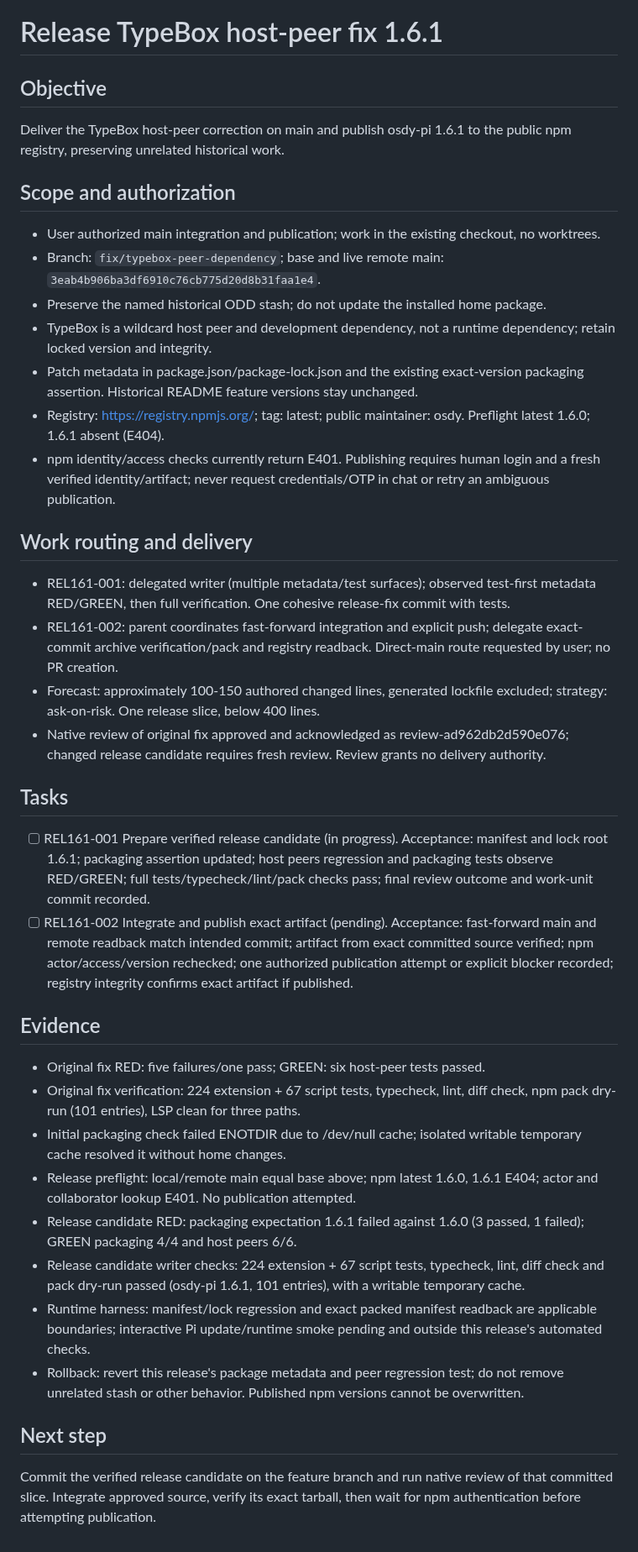
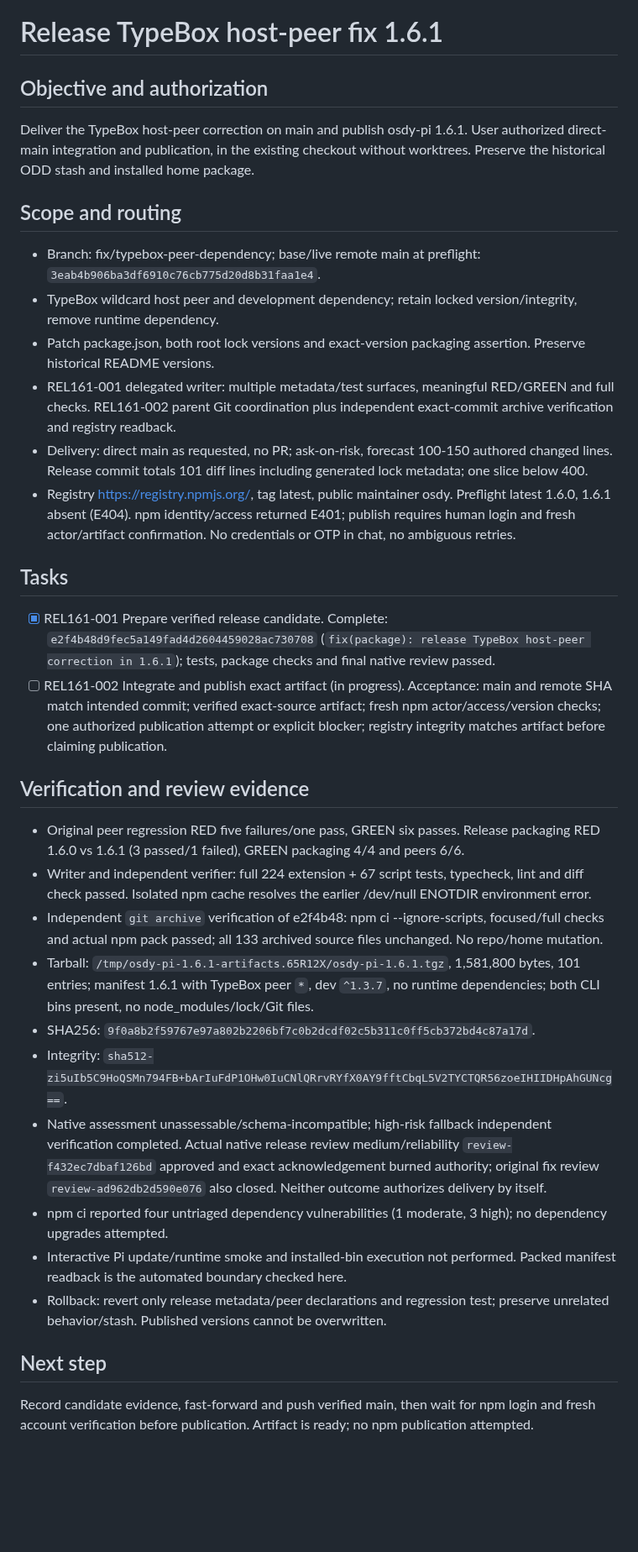
Before and after one commit to OsdyOrtiz/Osdy-Pi, a Markdown page: odd/tasks/release-typebox-peer-1-6-1.md, the part around the change. Shown at 84% size. GitHub-like rendering; blank space fills up the shorter version.

Commit message:
docs(odd): record verified 1.6.1 release candidate

```diff
--- a/odd/tasks/release-typebox-peer-1-6-1.md
+++ b/odd/tasks/release-typebox-peer-1-6-1.md
@@ -1,36 +1,31 @@
 # Release TypeBox host-peer fix 1.6.1
 
-## Objective
-Deliver the TypeBox host-peer correction on main and publish osdy-pi 1.6.1 to the public npm registry, preserving unrelated historical work.
+## Objective and authorization
+Deliver the TypeBox host-peer correction on main and publish osdy-pi 1.6.1. User authorized direct-main integration and publication, in the existing checkout without worktrees. Preserve the historical ODD stash and installed home package.
 
-## Scope and authorization
-- User authorized main integration and publication; work in the existing checkout, no worktrees.
-- Branch: `fix/typebox-peer-dependency`; base and live remote main: `3eab4b906ba3df6910c76cb775d20d8b31faa1e4`.
-- Preserve the named historical ODD stash; do not update the installed home package.
-- TypeBox is a wildcard host peer and development dependency, not a runtime dependency; retain locked version and integrity.
-- Patch metadata in package.json/package-lock.json and the existing exact-version packaging assertion. Historical README feature versions stay unchanged.
-- Registry: https://registry.npmjs.org/; tag: latest; public maintainer: osdy. Preflight latest 1.6.0; 1.6.1 absent (E404).
-- npm identity/access checks currently return E401. Publishing requires human login and a fresh verified identity/artifact; never request credentials/OTP in chat or retry an ambiguous publication.
-
-## Work routing and delivery
-- REL161-001: delegated writer (multiple metadata/test surfaces); observed test-first metadata RED/GREEN, then full verification. One cohesive release-fix commit with tests.
-- REL161-002: parent coordinates fast-forward integration and explicit push; delegate exact-commit archive verification/pack and registry readback. Direct-main route requested by user; no PR creation.
-- Forecast: approximately 100-150 authored changed lines, generated lockfile excluded; strategy: ask-on-risk. One release slice, below 400 lines.
-- Native review of original fix approved and acknowledged as review-ad962db2d590e076; changed release candidate requires fresh review. Review grants no delivery authority.
+## Scope and routing
+- Branch: fix/typebox-peer-dependency; base/live remote main at preflight: `3eab4b906ba3df6910c76cb775d20d8b31faa1e4`.
+- TypeBox wildcard host peer and development dependency; retain locked version/integrity, remove runtime dependency.
+- Patch package.json, both root lock versions and exact-version packaging assertion. Preserve historical README versions.
+- REL161-001 delegated writer: multiple metadata/test surfaces, meaningful RED/GREEN and full checks. REL161-002 parent Git coordination plus independent exact-commit archive verification and registry readback.
+- Delivery: direct main as requested, no PR; ask-on-risk, forecast 100-150 authored changed lines. Release commit totals 101 diff lines including generated lock metadata; one slice below 400.
+- Registry https://registry.npmjs.org/, tag latest, public maintainer osdy. Preflight latest 1.6.0, 1.6.1 absent (E404). npm identity/access returned E401; publish requires human login and fresh actor/artifact confirmation. No credentials or OTP in chat, no ambiguous retries.
 
 ## Tasks
-- [ ] REL161-001 Prepare verified release candidate (in progress). Acceptance: manifest and lock root 1.6.1; packaging assertion updated; host peers regression and packaging tests observe RED/GREEN; full tests/typecheck/lint/pack checks pass; final review outcome and work-unit commit recorded.
-- [ ] REL161-002 Integrate and publish exact artifact (pending). Acceptance: fast-forward main and remote readback match intended commit; artifact from exact committed source verified; npm actor/access/version rechecked; one authorized publication attempt or explicit blocker recorded; registry integrity confirms exact artifact if published.
+- [x] REL161-001 Prepare verified release candidate. Complete: `e2f4b48d9fec5a149fad4d2604459028ac730708` (`fix(package): release TypeBox host-peer correction in 1.6.1`); tests, package checks and final native review passed.
+- [ ] REL161-002 Integrate and publish exact artifact (in progress). Acceptance: main and remote SHA match intended commit; verified exact-source artifact; fresh npm actor/access/version checks; one authorized publication attempt or explicit blocker; registry integrity matches artifact before claiming publication.
 
-## Evidence
-- Original fix RED: five failures/one pass; GREEN: six host-peer tests passed.
-- Original fix verification: 224 extension + 67 script tests, typecheck, lint, diff check, npm pack dry-run (101 entries), LSP clean for three paths.
-- Initial packaging check failed ENOTDIR due to /dev/null cache; isolated writable temporary cache resolved it without home changes.
-- Release preflight: local/remote main equal base above; npm latest 1.6.0, 1.6.1 E404; actor and collaborator lookup E401. No publication attempted.
-- Release candidate RED: packaging expectation 1.6.1 failed against 1.6.0 (3 passed, 1 failed); GREEN packaging 4/4 and host peers 6/6.
-- Release candidate writer checks: 224 extension + 67 script tests, typecheck, lint, diff check and pack dry-run passed (osdy-pi 1.6.1, 101 entries), with a writable temporary cache.
-- Runtime harness: manifest/lock regression and exact packed manifest readback are applicable boundaries; interactive Pi update/runtime smoke pending and outside this release's automated checks.
-- Rollback: revert this release's package metadata and peer regression test; do not remove unrelated stash or other behavior. Published npm versions cannot be overwritten.
+## Verification and review evidence
+- Original peer regression RED five failures/one pass, GREEN six passes. Release packaging RED 1.6.0 vs 1.6.1 (3 passed/1 failed), GREEN packaging 4/4 and peers 6/6.
+- Writer and independent verifier: full 224 extension + 67 script tests, typecheck, lint and diff check passed. Isolated npm cache resolves the earlier /dev/null ENOTDIR environment error.
+- Independent `git archive` verification of e2f4b48: npm ci --ignore-scripts, focused/full checks and actual npm pack passed; all 133 archived source files unchanged. No repo/home mutation.
+- Tarball: `/tmp/osdy-pi-1.6.1-artifacts.65R12X/osdy-pi-1.6.1.tgz`, 1,581,800 bytes, 101 entries; manifest 1.6.1 with TypeBox peer `*`, dev `^1.3.7`, no runtime dependencies; both CLI bins present, no node_modules/lock/Git files.
+- SHA256: `9f0a8b2f59767e97a802b2206bf7c0b2dcdf02c5b311c0ff5cb372bd4c87a17d`.
+- Integrity: `sha512-zi5uIb5C9HoQSMn794FB+bArIuFdP1OHw0IuCNlQRrvRYfX0AY9fftCbqL5V2TYCTQR56zoeIHIIDHpAhGUNcg==`.
+- Native assessment unassessable/schema-incompatible; high-risk fallback independent verification completed. Actual native release review medium/reliability `review-f432ec7dbaf126bd` approved and exact acknowledgement burned authority; original fix review `review-ad962db2d590e076` also closed. Neither outcome authorizes delivery by itself.
+- npm ci reported four untriaged dependency vulnerabilities (1 moderate, 3 high); no dependency upgrades attempted.
+- Interactive Pi update/runtime smoke and installed-bin execution not performed. Packed manifest readback is the automated boundary checked here.
+- Rollback: revert only release metadata/peer declarations and regression test; preserve unrelated behavior/stash. Published versions cannot be overwritten.
 
 ## Next step
-Commit the verified release candidate on the feature branch and run native review of that committed slice. Integrate approved source, verify its exact tarball, then wait for npm authentication before attempting publication.
+Record candidate evidence, fast-forward and push verified main, then wait for npm login and fresh account verification before publication. Artifact is ready; no npm publication attempted.
```
